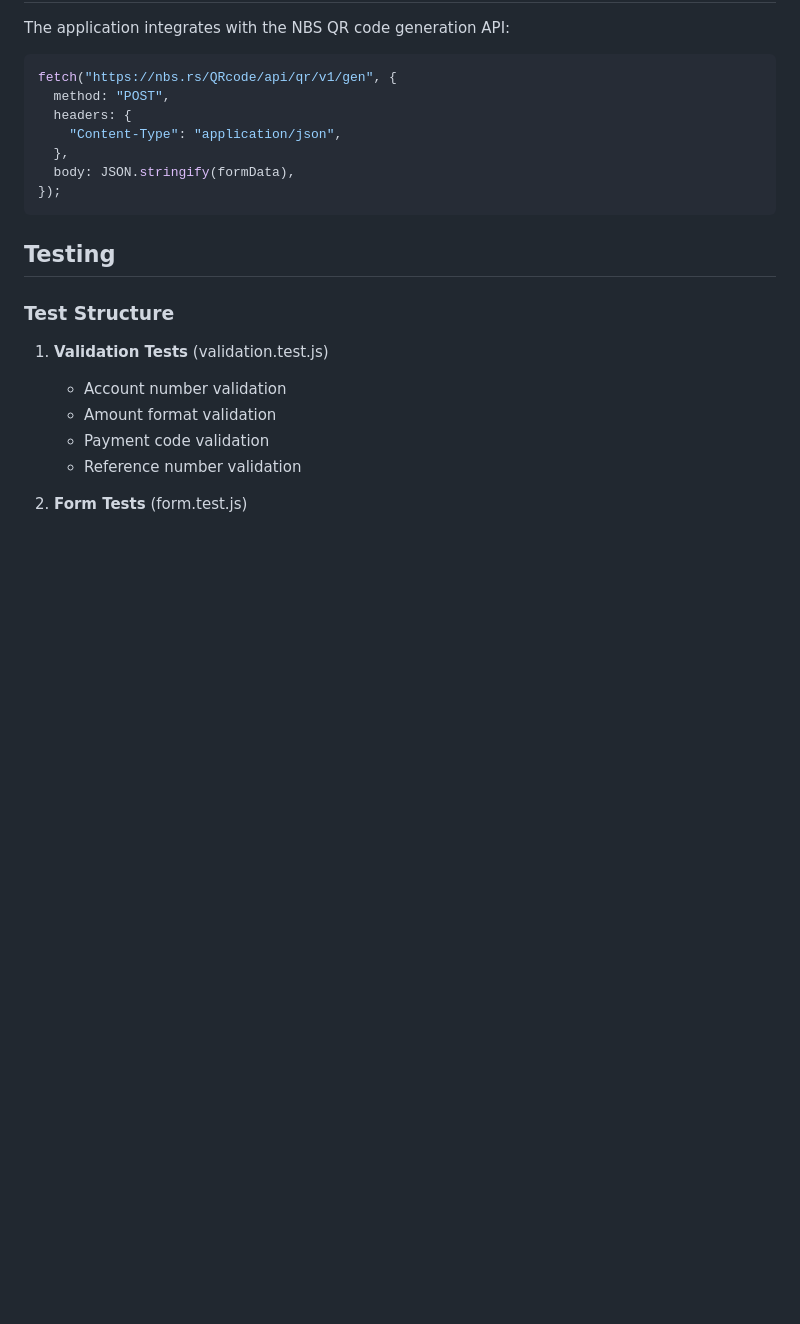
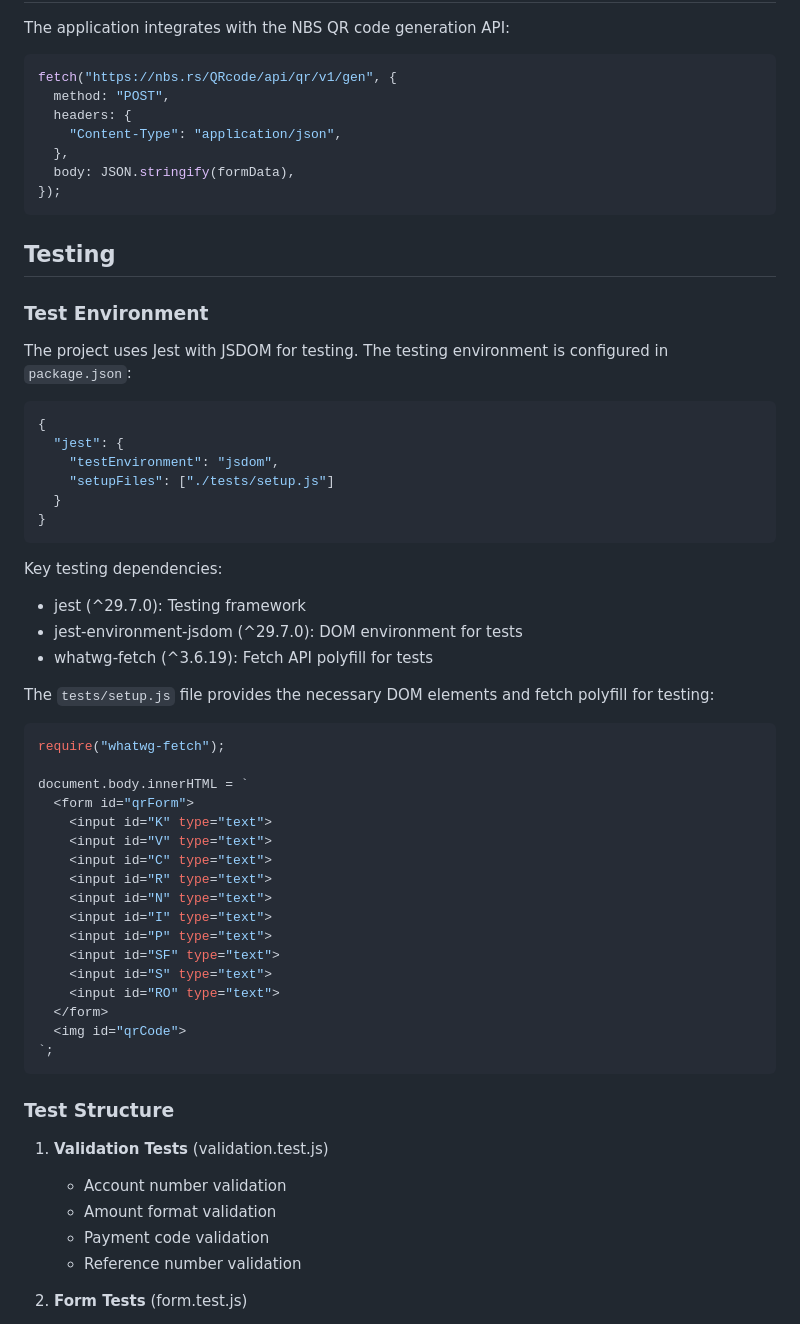
Before and after one commit to svilimonovicQA/qr-paygen, a Markdown page: README.md, the part around the change. Drawn GitHub-style; blank space fills up the shorter version.

Commit message:
Add testing environment details and dependencies to README.md

````diff
--- a/README.md
+++ b/README.md
@@ -150,6 +150,47 @@ fetch("https://nbs.rs/QRcode/api/qr/v1/gen", {
 
 ## Testing
 
+### Test Environment
+
+The project uses Jest with JSDOM for testing. The testing environment is configured in `package.json`:
+
+```json
+{
+  "jest": {
+    "testEnvironment": "jsdom",
+    "setupFiles": ["./tests/setup.js"]
+  }
+}
+```
+
+Key testing dependencies:
+
+- jest (^29.7.0): Testing framework
+- jest-environment-jsdom (^29.7.0): DOM environment for tests
+- whatwg-fetch (^3.6.19): Fetch API polyfill for tests
+
+The `tests/setup.js` file provides the necessary DOM elements and fetch polyfill for testing:
+
+```javascript
+require("whatwg-fetch");
+
+document.body.innerHTML = `
+  <form id="qrForm">
+    <input id="K" type="text">
+    <input id="V" type="text">
+    <input id="C" type="text">
+    <input id="R" type="text">
+    <input id="N" type="text">
+    <input id="I" type="text">
+    <input id="P" type="text">
+    <input id="SF" type="text">
+    <input id="S" type="text">
+    <input id="RO" type="text">
+  </form>
+  <img id="qrCode">
+`;
+```
+
 ### Test Structure
 
 1. **Validation Tests** (validation.test.js)
````
